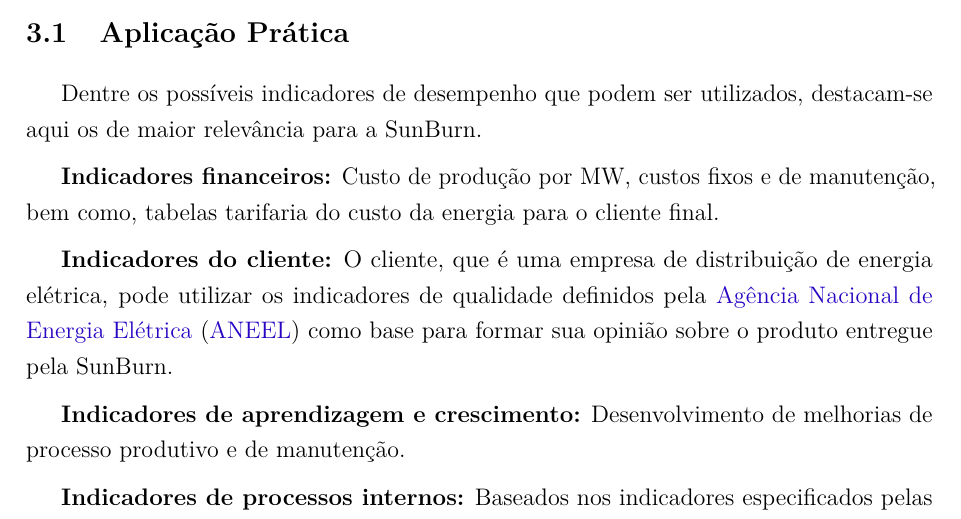
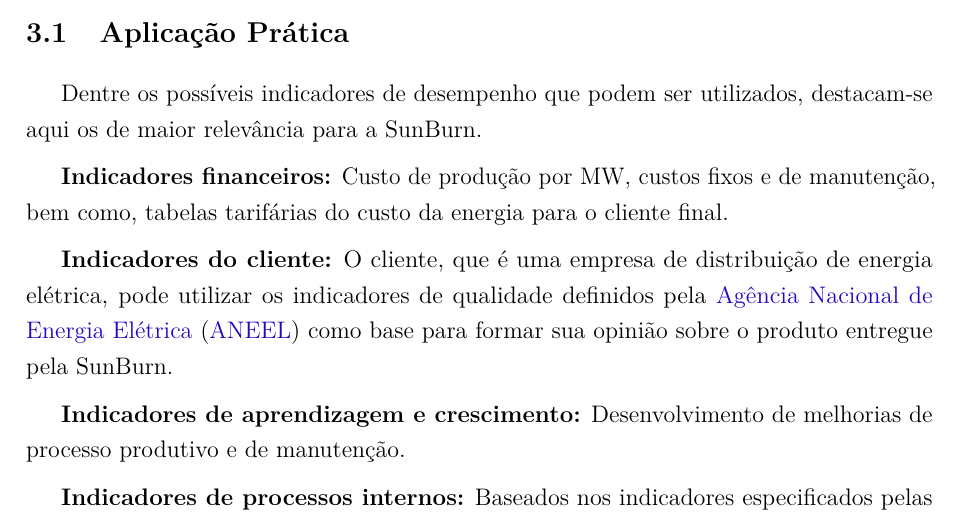
Before and after one commit to JessMotta/report_production_systems, a LaTeX thesis (report_production_systems.tex, which reads sections/03medidasdedesempenhodaoperacao.tex): part of page 12 of 49, cut so that both start at the same text. Compiled offline with pdfLaTeX.

Commit message:
fix chap 3

```diff
--- a/sections/03medidasdedesempenhodaoperacao.tex
+++ b/sections/03medidasdedesempenhodaoperacao.tex
@@ -33,7 +33,7 @@
 \label{sec:estrategia_da_producao_aplicacao}
 Dentre os possíveis indicadores de desempenho que podem ser utilizados, destacam-se aqui os de maior relevância para a SunBurn.
 
-\textbf{Indicadores financeiros:} Custo de produção por MW, custos fixos e de manutenção, bem como, tabelas tarifaria do custo da energia para o cliente final.
+\textbf{Indicadores financeiros:} Custo de produção por MW, custos fixos e de manutenção, bem como, tabelas tarifárias do custo da energia para o cliente final.
 
 \textbf{Indicadores do cliente:} O cliente, que é uma empresa de distribuição de energia elétrica, pode utilizar os indicadores de qualidade definidos pela \ac{ANEEL} como base para formar sua opinião sobre o produto entregue pela SunBurn.
 
```
